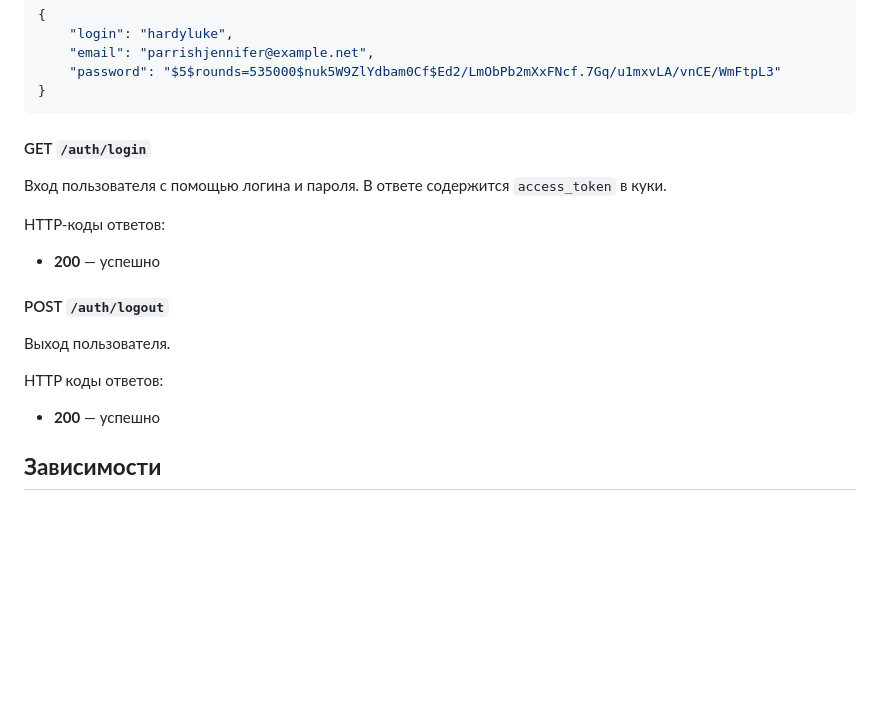
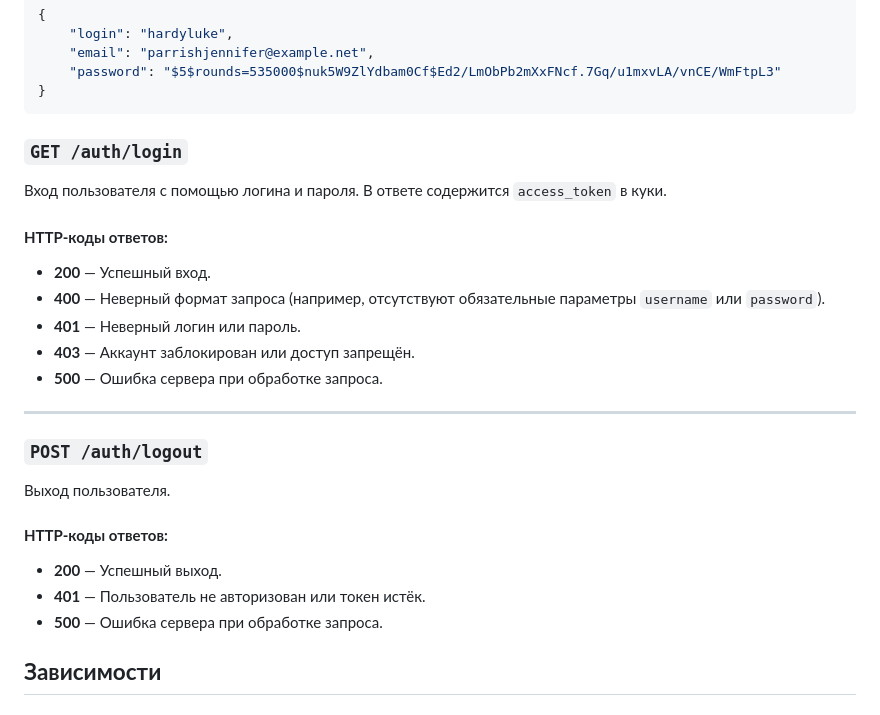
Before and after one commit to namig41/WeatherAPI, a Markdown page: README.md, the part around the change. Rendered like a GitHub page; blank space fills up the shorter version.

````diff
--- a/README.md
+++ b/README.md
@@ -141,20 +141,25 @@ HTTP-коды ответов:
 }
 ```
 
-#### GET `/auth/login`
-
+### **`GET /auth/login`**
 Вход пользователя с помощью логина и пароля. В ответе содержится `access_token` в куки.
 
-HTTP-коды ответов:
+#### **HTTP-коды ответов:**
+- **200** — Успешный вход.
+- **400** — Неверный формат запроса (например, отсутствуют обязательные параметры `username` или `password`).
+- **401** — Неверный логин или пароль.
+- **403** — Аккаунт заблокирован или доступ запрещён.
+- **500** — Ошибка сервера при обработке запроса.
 
-- **200** — успешно
+---
 
-#### POST `/auth/logout`
-
+### **`POST /auth/logout`**
 Выход пользователя.
 
-HTTP коды ответов:
-- **200** — успешно
+#### **HTTP-коды ответов:**
+- **200** — Успешный выход.
+- **401** — Пользователь не авторизован или токен истёк.
+- **500** — Ошибка сервера при обработке запроса.
 
 ## **Зависимости**
 ### **Основные зависимости**
````
